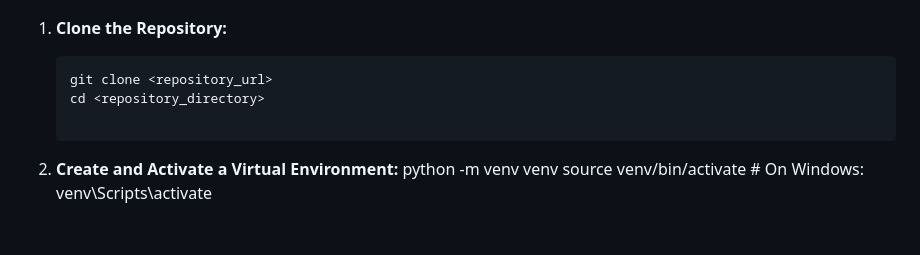
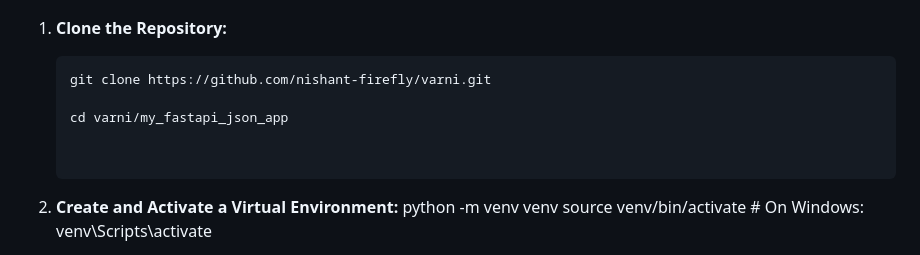
Before and after one commit to nishant-firefly/varni, a Markdown page: README.md, the part around the change. Drawn GitHub-style; blank space fills up the shorter version.

Commit message:
added clone the repo name and branch

````diff
--- a/README.md
+++ b/README.md
@@ -44,8 +44,10 @@ This project is a FastAPI application that interacts with a PostgreSQL database.
 
 1. **Clone the Repository:**
    ```bash
-   git clone <repository_url>
-   cd <repository_directory>
+   git clone https://github.com/nishant-firefly/varni.git
+
+   cd varni/my_fastapi_json_app
+
 
 2. **Create and Activate a Virtual Environment:**
 python -m venv venv
````
